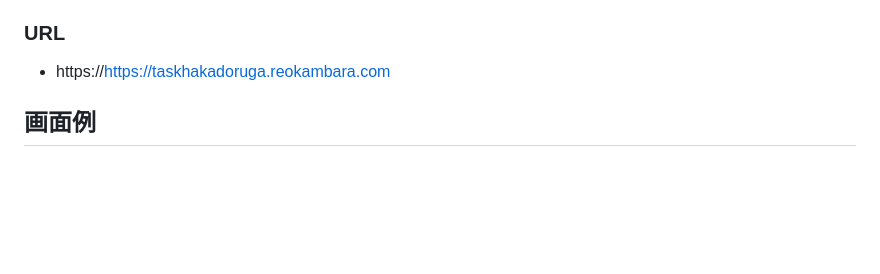
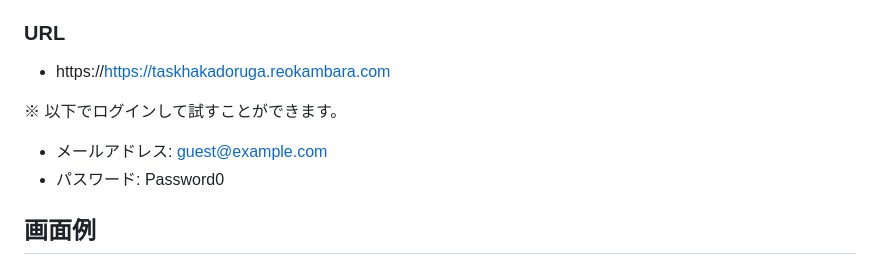
Before and after one commit to KambaraReo/TaskHakadoruGA, a Markdown page: README.md, the part around the change. GitHub-like rendering; blank space fills up the shorter version.

Commit message:
[update] README を更新

```diff
--- a/README.md
+++ b/README.md
@@ -32,6 +32,11 @@ TaskHakadoruGA は、多目的遺伝的アルゴリズム（NSGA-II）を活用
 ### URL
 
 - https://https://taskhakadoruga.reokambara.com
+
+※ 以下でログインして試すことができます。
+
+- メールアドレス: guest@example.com
+- パスワード: Password0
 
 ## 画面例
 
```
